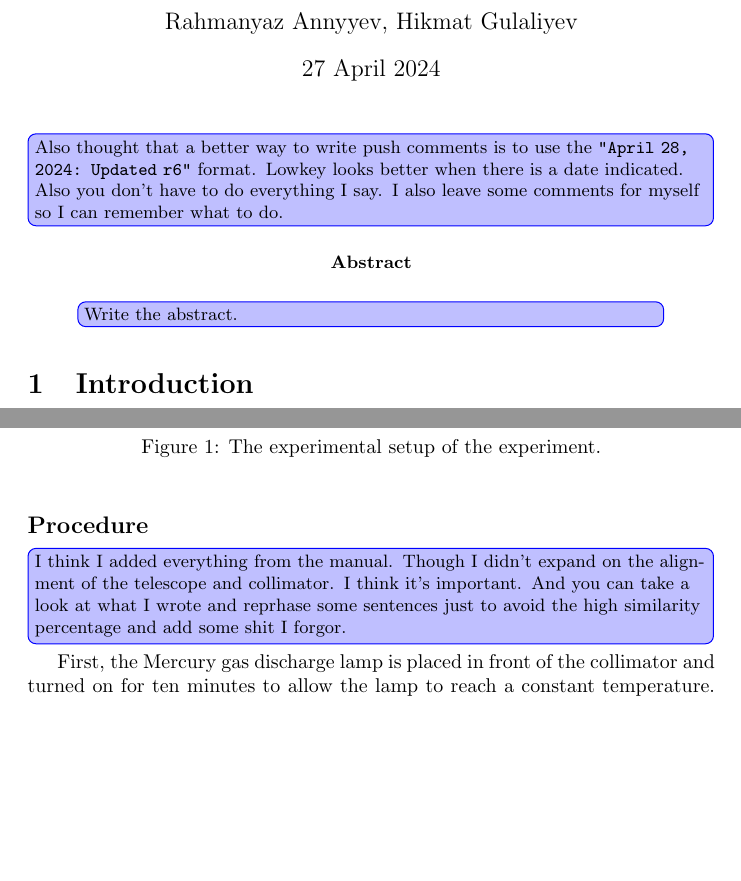
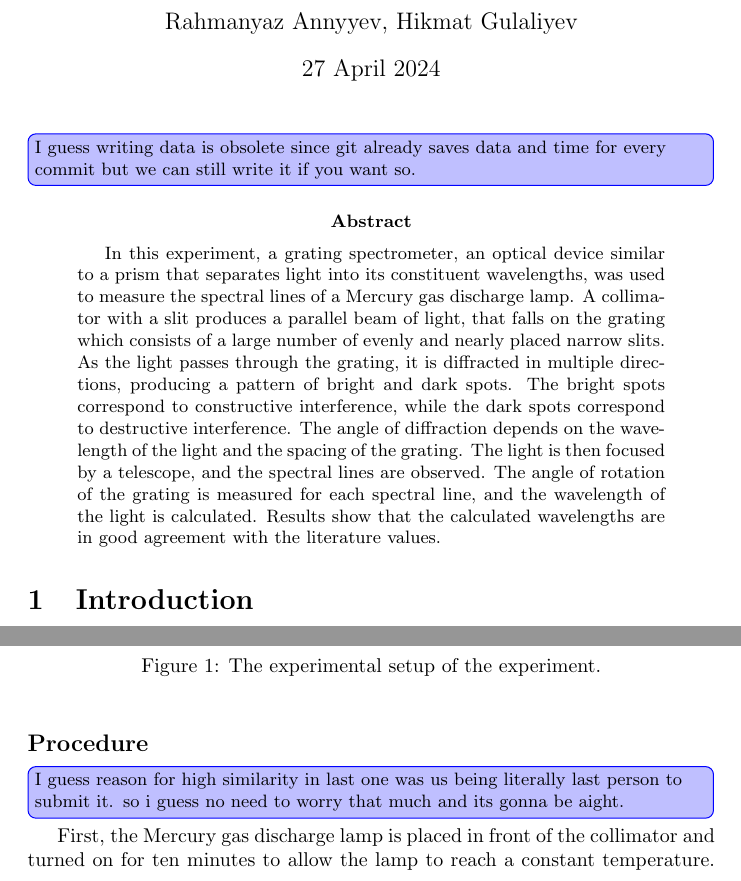
Before and after one commit to rannyyev/phys222, a LaTeX paper (r6/r6.tex): two parts of pages 1 and 2 of 5, joined at a grey line, cut so that both start at the same text, the shorter picture padded with empty space. Compiled offline with pdfLaTeX.

Commit message:
April 28, 2024: Added abstract

```diff
--- a/r6/r6.tex
+++ b/r6/r6.tex
@@ -28,10 +28,10 @@
 
 \maketitle
 
-\td{Also thought that a better way to write push comments is to use the \texttt{"April 28, 2024: Updated r6"} format. Lowkey looks better when there is a date indicated. Also you don't have to do everything I say. I also leave some comments for myself so I can remember what to do.}
+\td{I guess writing data is obsolete since git already saves data and time for every commit but we can still write it if you want so.}
 
 \begin{abstract}
-  \td{Write the abstract.}
+  In this experiment, a grating spectrometer, an optical device similar to a prism that separates light into its constituent wavelengths, was used to measure the spectral lines of a Mercury gas discharge lamp. A collimator with a slit produces a parallel beam of light, that falls on the grating which consists of a large number of evenly and nearly placed narrow slits. As the light passes through the grating, it is diffracted in multiple directions, producing a pattern of bright and dark spots. The bright spots correspond to constructive interference, while the dark spots correspond to destructive interference. The angle of diffraction depends on the wavelength of the light and the spacing of the grating. The light is then focused by a telescope, and the spectral lines are observed. The angle of rotation of the grating is measured for each spectral line, and the wavelength of the light is calculated. Results show that the calculated wavelengths are in good agreement with the literature values.
 \end{abstract}
 
 \section{Introduction}
@@ -61,7 +61,7 @@ The experimental setup is comprised of a Mercury gas discharge lamp, a collimato
 
 \subsection*{Procedure}
 
-\td{I think I added everything from the manual. Though I didn't expand on the alignment of the telescope and collimator. I think it's important. And you can take a look at what I wrote and reprhase some sentences just to avoid the high similarity percentage and add some shit I forgor.}
+\td{I guess reason for high similarity in last one was us being literally last person to submit it. so i guess no need to worry that much and its gonna be aight.}
 
 First, the Mercury gas discharge lamp is placed in front of the collimator and turned on for ten minutes to allow the lamp to reach a constant temperature. A small rectangle of light should be seen through the collimator. Next, the spectrometer is adjusted so that the collimator produces a parallel beam of light and the telescope receives it in the same way. Then the eyepiece of the telescope is adjusted for optimal focus based on individual's eyesight. Next, the grating is placed on the rotating grating table and the table is rotated until the first order spectrum is seen. The height of the table is adjusted so that the full width of the collimated beam is incident on the grating without any blockage. The telescope is then rotated until the first order spectrum is seen.
 
```
Also changed, not shown: r6/r6.pdf.
